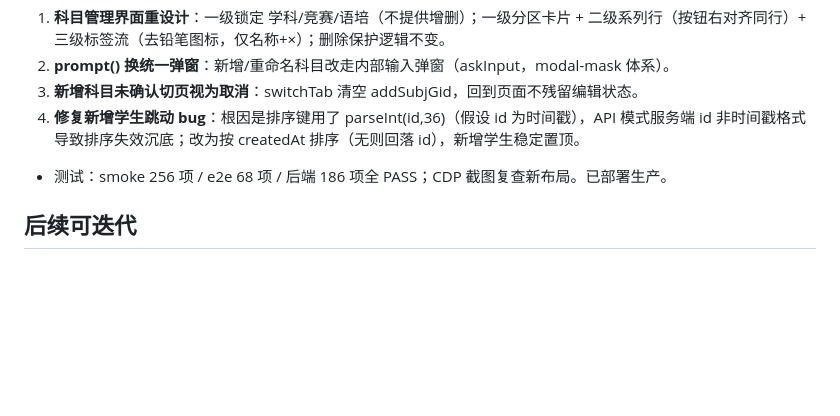
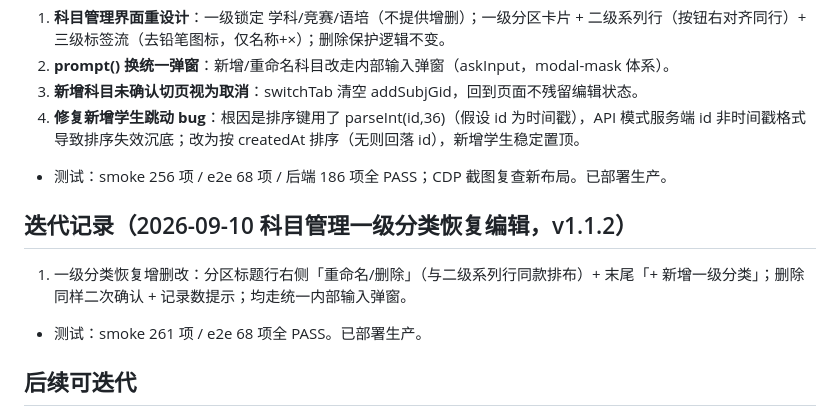
Before and after one commit to vivaxiaozhe-maker/homework-accuracy, a Markdown page: overview.md, the part around the change. GitHub-like rendering; blank space fills up the shorter version.

Commit message:
docs: 迭代记录补充一级分类恢复编辑

```diff
--- a/overview.md
+++ b/overview.md
@@ -212,5 +212,9 @@
 4. **修复新增学生跳动 bug**：根因是排序键用了 parseInt(id,36)（假设 id 为时间戳），API 模式服务端 id 非时间戳格式导致排序失效沉底；改为按 createdAt 排序（无则回落 id），新增学生稳定置顶。
 - 测试：smoke 256 项 / e2e 68 项 / 后端 186 项全 PASS；CDP 截图复查新布局。已部署生产。
 
+## 迭代记录（2026-09-10 科目管理一级分类恢复编辑，v1.1.2）
+1. 一级分类恢复增删改：分区标题行右侧「重命名/删除」（与二级系列行同款排布）+ 末尾「+ 新增一级分类」；删除同样二次确认 + 记录数提示；均走统一内部输入弹窗。
+- 测试：smoke 261 项 / e2e 68 项全 PASS。已部署生产。
+
 ## 后续可迭代
 - 附件上传 UI 入口重建（管道已通）、科目重命名迁移计划次数键名（专用事务端点）、按科目筛选历史记录、单个学生长期趋势大图、CSV 导出。
```
